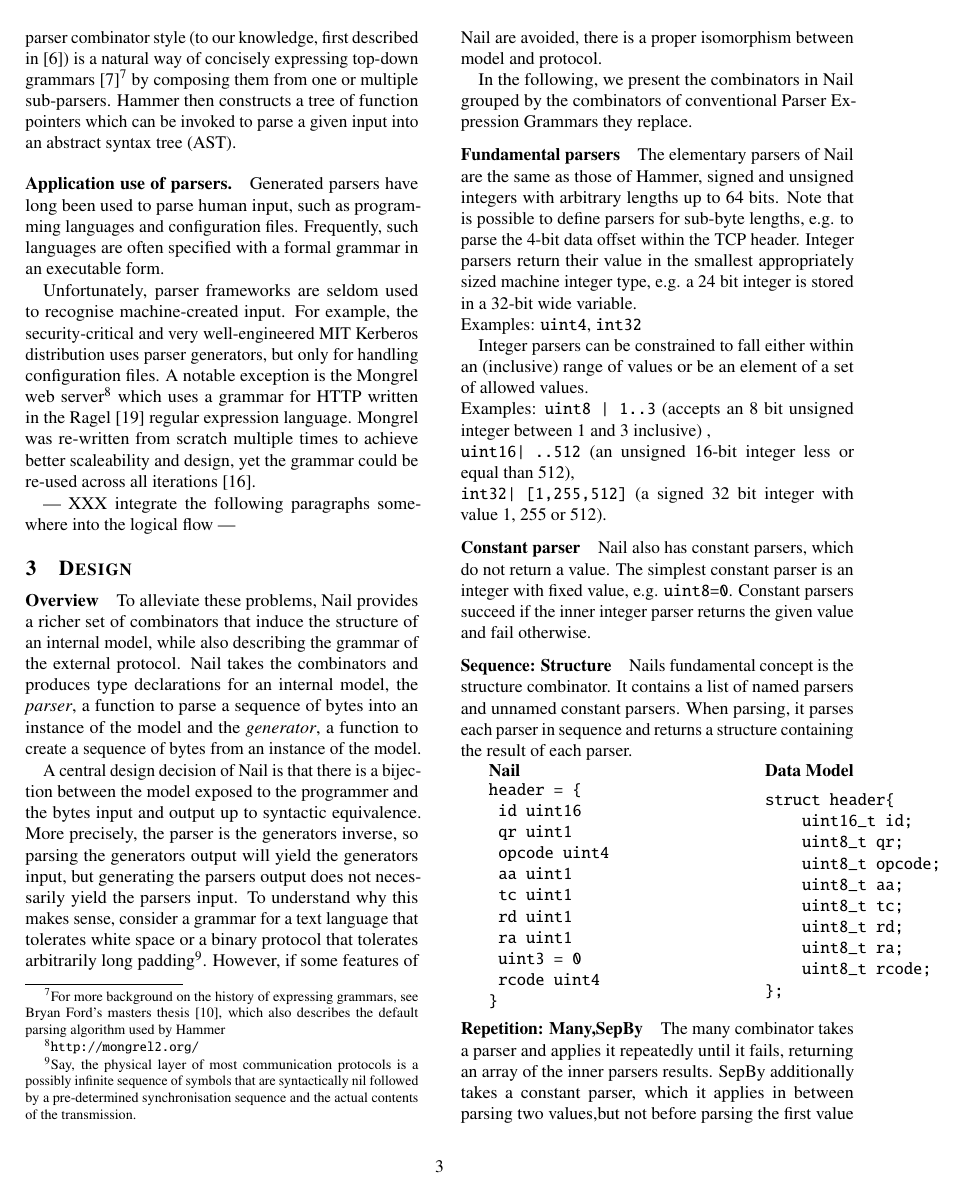
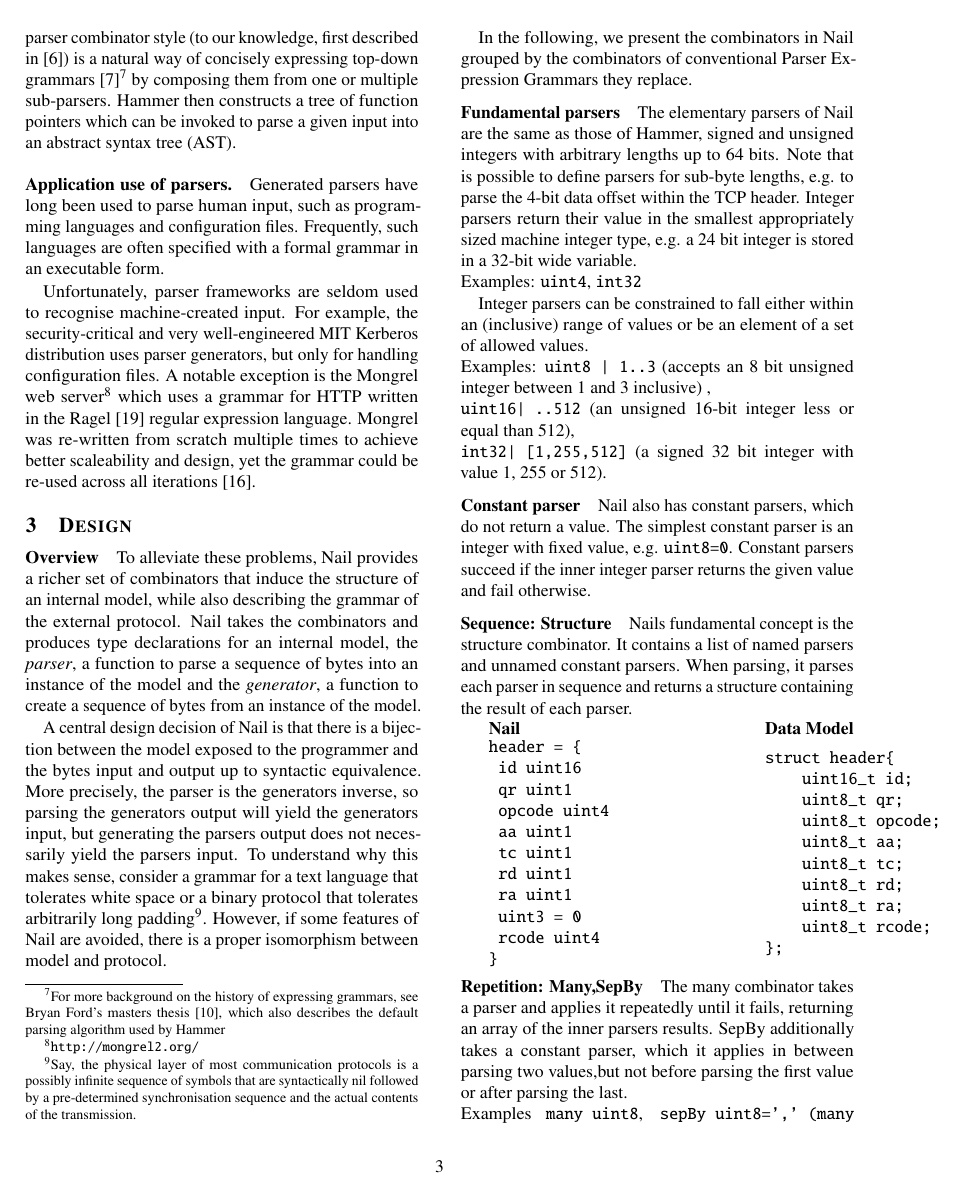
Before and after one commit to jbangert/nail, a LaTeX paper (paper/main.tex, which reads paper/relwk.tex): page 3 of 7. Compiled offline with pdfLaTeX.

Commit message:
forgot to remove todo notice

```diff
--- a/paper/relwk.tex
+++ b/paper/relwk.tex
@@ -103,7 +103,7 @@ better scaleability and design, yet the grammar could be  re-used across
 all iterations~\cite{patterson-citation}.
 
 
---- XXX integrate the following paragraphs somewhere into the logical flow ---
+
 
 
 
```
